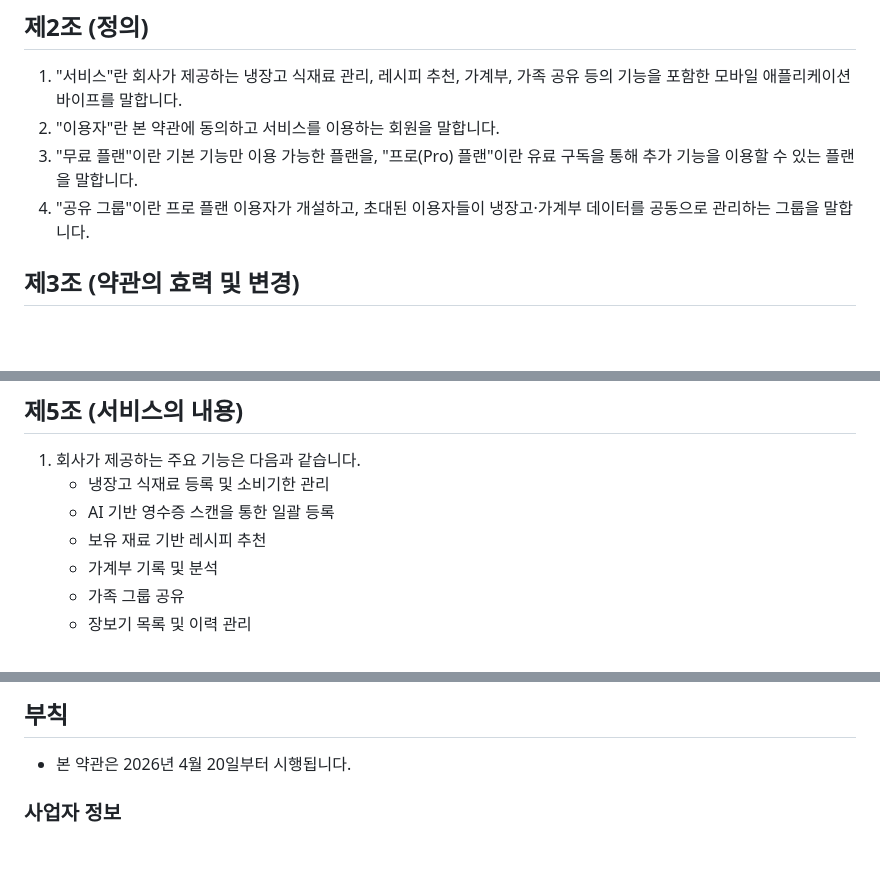
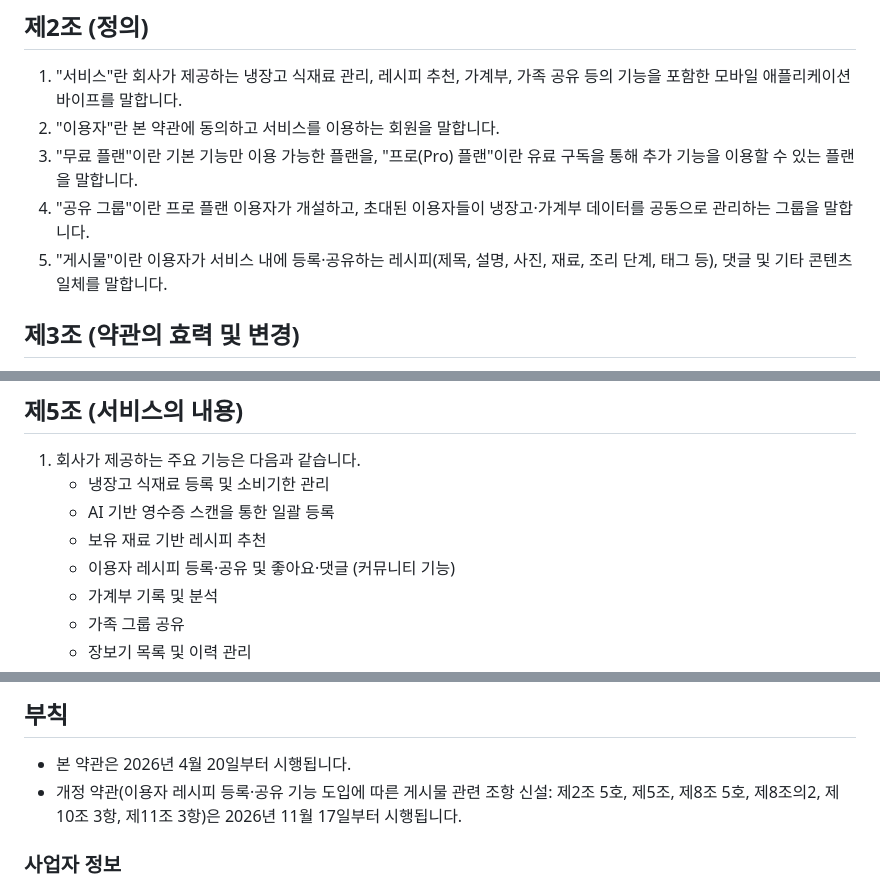
Before and after one commit to bitesafedev/bife-legal, a Markdown page: terms.md, 3 parts joined by grey strips. Rendered like a GitHub page; blank space fills up the shorter version.

```diff
--- a/terms.md
+++ b/terms.md
@@ -14,6 +14,7 @@
 2. "이용자"란 본 약관에 동의하고 서비스를 이용하는 회원을 말합니다.
 3. "무료 플랜"이란 기본 기능만 이용 가능한 플랜을, "프로(Pro) 플랜"이란 유료 구독을 통해 추가 기능을 이용할 수 있는 플랜을 말합니다.
 4. "공유 그룹"이란 프로 플랜 이용자가 개설하고, 초대된 이용자들이 냉장고·가계부 데이터를 공동으로 관리하는 그룹을 말합니다.
+5. "게시물"이란 이용자가 서비스 내에 등록·공유하는 레시피(제목, 설명, 사진, 재료, 조리 단계, 태그 등), 댓글 및 기타 콘텐츠 일체를 말합니다.
 
 ## 제3조 (약관의 효력 및 변경)
 
@@ -34,6 +35,7 @@
    - 냉장고 식재료 등록 및 소비기한 관리
    - AI 기반 영수증 스캔을 통한 일괄 등록
    - 보유 재료 기반 레시피 추천
+   - 이용자 레시피 등록·공유 및 좋아요·댓글 (커뮤니티 기능)
    - 가계부 기록 및 분석
    - 가족 그룹 공유
    - 장보기 목록 및 이력 관리
@@ -94,6 +115,7 @@
 ## 부칙
 
 - 본 약관은 2026년 4월 20일부터 시행됩니다.
+- 개정 약관(이용자 레시피 등록·공유 기능 도입에 따른 게시물 관련 조항 신설: 제2조 5호, 제5조, 제8조 5호, 제8조의2, 제10조 3항, 제11조 3항)은 2026년 11월 17일부터 시행됩니다.
 
 ### 사업자 정보
 
```
Also changed, not shown: other parts of terms.md (+22 -3 lines).
